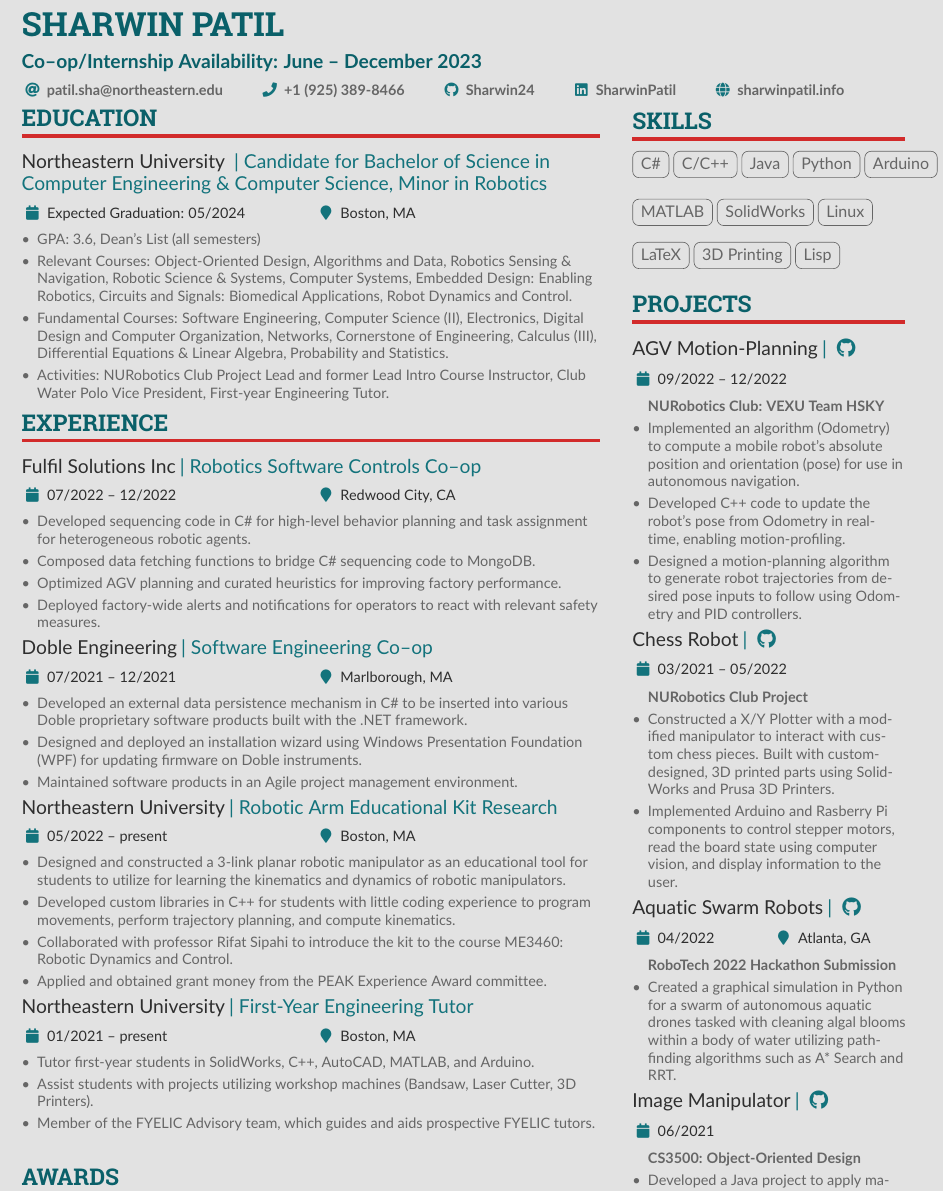
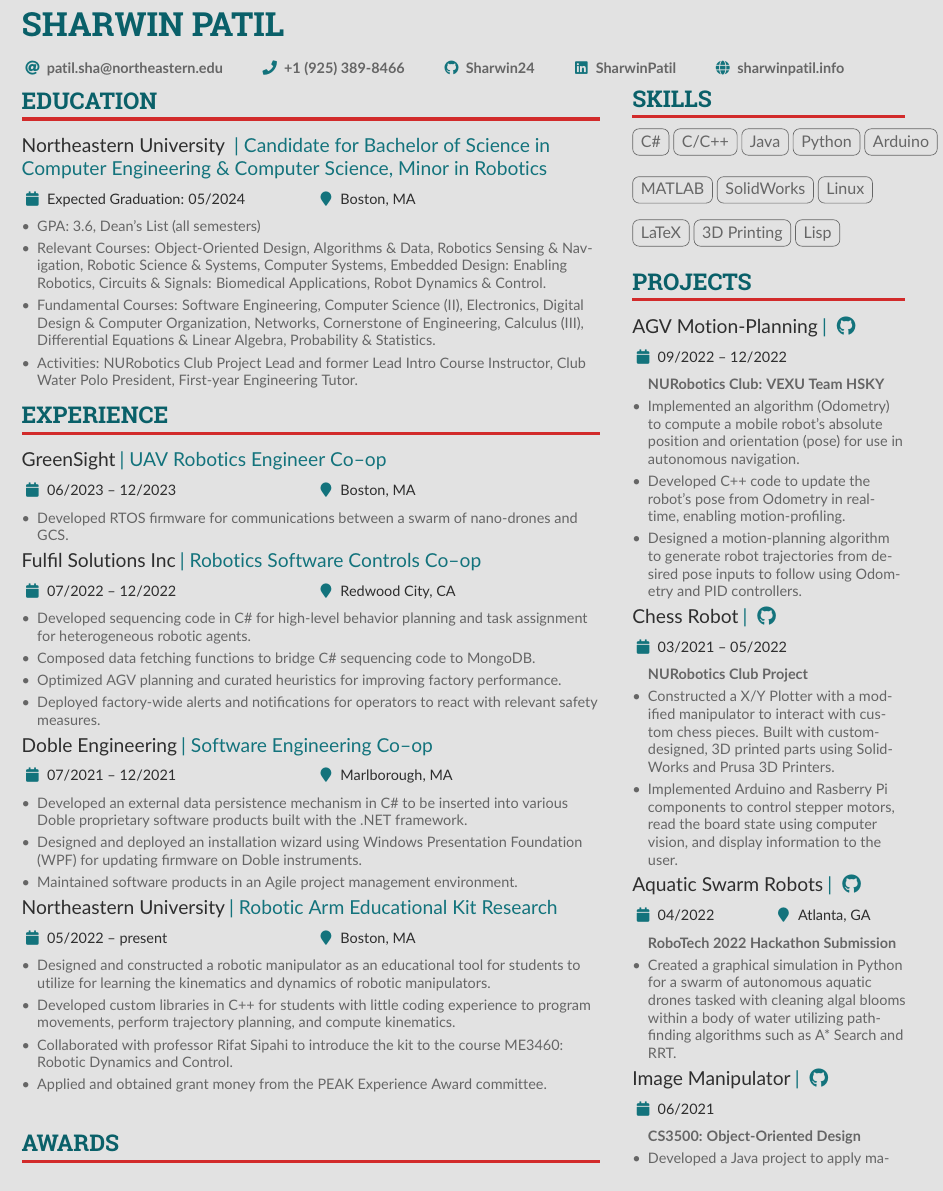
Before and after one commit to Sharwin24/Resume, a LaTeX CV (main.tex): part of the page, cut so that both start at the same text. The pictures show the PDF file main.pdf that the author committed with the source.

Commit message:
Greensight

```diff
--- a/main.tex
+++ b/main.tex
@@ -115,7 +115,7 @@
 
 \begin{document}
 \name{Sharwin Patil}
-\tagline{Co--op/Internship Availability: June -- December 2023}
+% \tagline{Co--op/Internship Availability: June -- December 2023}
 % \tagline{}
 %% You can add multiple photos on the left or right
 % \photoL{4cm}{closePhoto}
@@ -154,10 +154,10 @@
     \cvevent{Northeastern University }{| Candidate for Bachelor of Science in\par Computer Engineering \& Computer Science, Minor in Robotics}{Expected Graduation: 05/2024}{Boston, MA}
     \begin{itemize}
         \item GPA: 3.6, Dean's List (all semesters)
-        \item Relevant Courses: Object-Oriented Design, Algorithms and Data, Robotics Sensing \& Navigation, Robotic Science \& Systems, Computer Systems, Embedded Design: Enabling Robotics, Circuits and Signals: Biomedical Applications, Robot Dynamics and Control.
+        \item Relevant Courses: Object-Oriented Design, Algorithms \& Data, Robotics Sensing \& Navigation, Robotic Science \& Systems, Computer Systems, Embedded Design: Enabling Robotics, Circuits \& Signals: Biomedical Applications, Robot Dynamics \& Control.
               %\newline Fundamentals of Computer Science (\rom{2}), Fundamentals of Electronics, Fundamentals of Digital Design, Fundamentals of Networks, Cornerstone of Engineering, Calculus (\rom{3}).
-        \item Fundamental Courses: Software Engineering, Computer Science (\rom{2}), Electronics, Digital Design and Computer Organization, Networks, Cornerstone of Engineering, Calculus (\rom{3}), Differential Equations \& Linear Algebra, Probability and Statistics.
-        \item Activities: \href{https://web.northeastern.edu/nurobotics/}{NURobotics Club} Project Lead and former Lead Intro Course Instructor, Club Water Polo Vice President, First-year Engineering Tutor.
+        \item Fundamental Courses: Software Engineering, Computer Science (\rom{2}), Electronics, Digital Design \& Computer Organization, Networks, Cornerstone of Engineering, Calculus (\rom{3}), Differential Equations \& Linear Algebra, Probability \& Statistics.
+        \item Activities: \href{https://web.northeastern.edu/nurobotics/}{NURobotics Club} Project Lead and former Lead Intro Course Instructor, Club Water Polo President, First-year Engineering Tutor.
     \end{itemize}
 
     % \cvevent{University College Dublin }{| NUin Ireland}{Fall 2019}{Dublin, Ireland}
@@ -173,7 +173,11 @@
     \vspace{-1.5em} % Reduce space between Header and preceding text
     % ----- EXPERIENCE -----
     \cvsection{Experience}
-    \cvevent{Fulfil Solutions Inc}{| Robotics Software Controls Co--op}{07/2022 -- 12/2022}{Redwood City, CA}
+    \cvevent{\href{https://www.greensightag.com/}{GreenSight}}{| UAV Robotics Engineer Co--op}{06/2023 -- 12/2023}{Boston, MA}
+    \begin{itemize}
+        \item Developed RTOS firmware for communications between a swarm of nano-drones and GCS.
+    \end{itemize}
+    \cvevent{\href{https://www.fulfil.com/}{Fulfil Solutions Inc}}{| Robotics Software Controls Co--op}{07/2022 -- 12/2022}{Redwood City, CA}
     \begin{itemize}
         \item Developed sequencing code in C\# for high-level behavior planning and task assignment for heterogeneous robotic agents.
         \item Composed data fetching functions to bridge C\# sequencing code to MongoDB.
@@ -188,17 +192,17 @@
     \end{itemize}
     \cvevent{Northeastern University}{| Robotic Arm Educational Kit Research}{05/2022 -- present}{Boston, MA}
     \begin{itemize}
-        \item Designed and constructed a 3-link planar robotic manipulator as an educational tool for students to utilize for learning the kinematics and dynamics of robotic manipulators.
+        \item Designed and constructed a robotic manipulator as an educational tool for students to utilize for learning the kinematics and dynamics of robotic manipulators.
         \item Developed custom libraries in C++ for students with little coding experience to program movements, perform trajectory planning, and compute kinematics.
         \item Collaborated with professor \href{https://coe.northeastern.edu/people/sipahi-rifat/}{Rifat Sipahi} to introduce the kit to the course ME3460: Robotic Dynamics and Control.
         \item Applied and obtained grant money from the PEAK Experience Award committee.
     \end{itemize}
-    \cvevent{Northeastern University}{| First-Year Engineering Tutor}{01/2021 -- present}{Boston, MA}
-    \begin{itemize}
-        \item Tutor first-year students in SolidWorks, C++, AutoCAD, MATLAB, and Arduino.
-        \item Assist students with projects utilizing workshop machines (Bandsaw, Laser Cutter, 3D Printers).
-        \item Member of the FYELIC Advisory team, which guides and aids prospective FYELIC tutors.
-    \end{itemize}
+    % \cvevent{Northeastern University}{| First-Year Engineering Tutor}{01/2021 -- present}{Boston, MA}
+    % \begin{itemize}
+    %     \item Tutor first-year students in SolidWorks, C++, AutoCAD, MATLAB, and Arduino.
+    %     \item Assist students with projects utilizing workshop machines (Bandsaw, Laser Cutter, 3D Printers).
+    %     \item Member of the FYELIC Advisory team, which guides and aids prospective FYELIC tutors.
+    % \end{itemize}
     % \cvevent{Dougherty Valley Robotics Club }{| Team Captain \& Summer Camp Mentor}{09/2015 -- 06/2019}{San Ramon, CA}
     % \begin{itemize}
     %     \item Drove the design, engineering and fabrication process for a competitive robot that was able to interact with physical objects and perform tasks.
```
Also changed, not shown: main.pdf.
